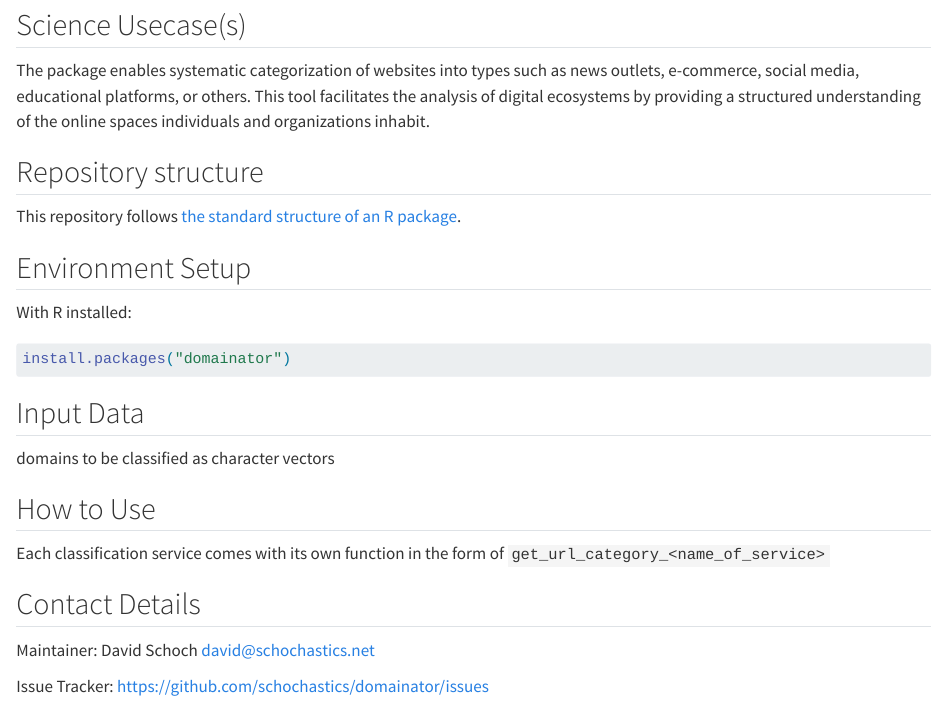
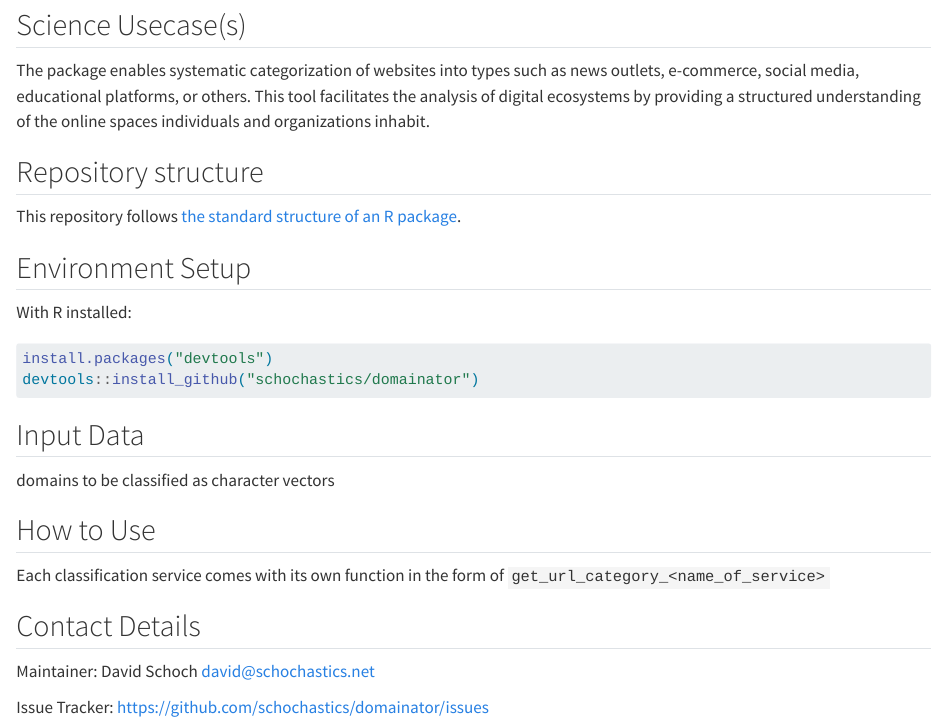
Before and after one commit to schochastics/domainator, a Quarto document (methodshub.qmd): the page in a window 1100 px wide, from 360 px down. Rendered offline with R 4.5, knitr and Pandoc in place of Quarto, with nearby package versions.

Commit message:
updated install manual

````diff
--- a/methodshub.qmd
+++ b/methodshub.qmd
@@ -33,7 +33,8 @@ This repository follows [the standard structure of an R package](https://cran.r-
 With R installed:
 
 ```r
-install.packages("domainator")
+install.packages("devtools")
+devtools::install_github("schochastics/domainator")
 ```
 
 <!-- ## Hardware Requirements (Optional) -->
````
